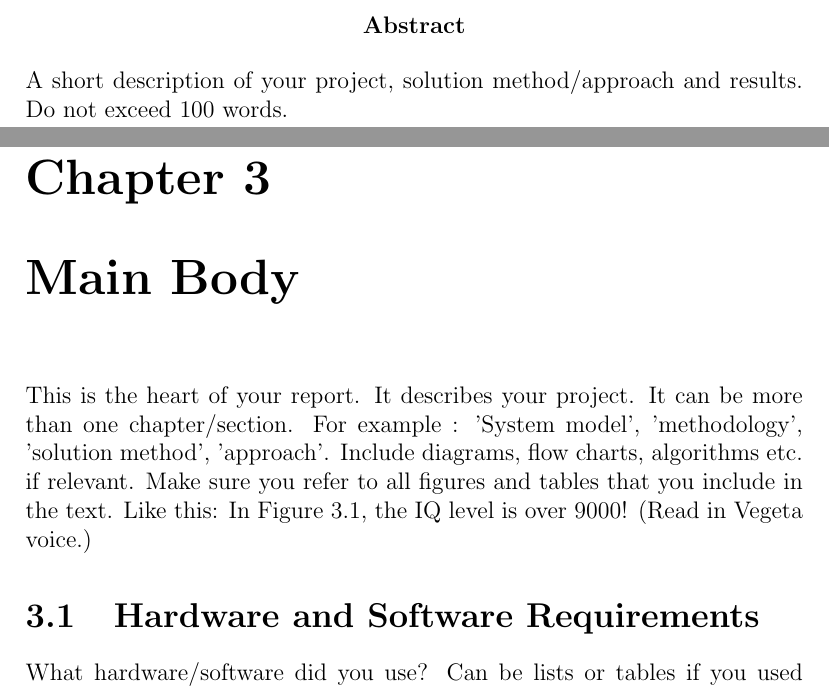
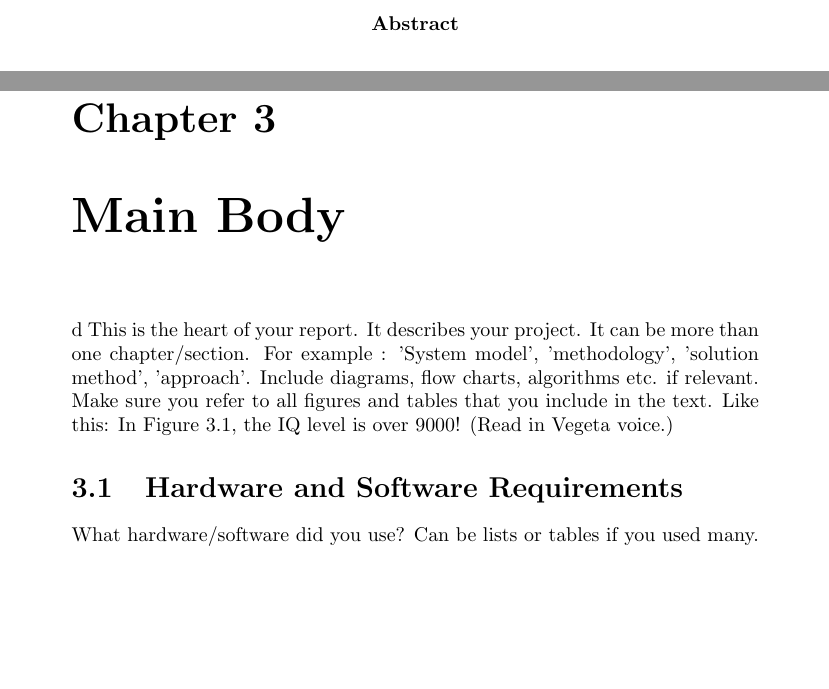
Before and after one commit to AQ-Vis/AQ-Midterm-Report, a LaTeX document (report.tex): two parts of pages 2 and 6 of 11, joined at a grey line, cut so that both start at the same text, the shorter picture padded with empty space. Compiled offline with pdfLaTeX.

Commit message:
Updates from Overleaf

```diff
--- a/report.tex
+++ b/report.tex
@@ -1,12 +1,11 @@
-\documentclass[12pt]{report}
+\documentclass[]{report}
 \usepackage{pdfpages}
 %\usepackage{amsmath}
-
 \begin{document}
 \includepdf[pages={1}]{coverpage.pdf}
 
 \begin{abstract}
-A short description of your project, solution method/approach and results. Do not exceed 100 words.
+
 \end{abstract}
 
 \tableofcontents
@@ -25,7 +24,7 @@ You can conclude the introduction by writing how the rest of the report is organ
 Length: [1-3 pages].
 Are there existing solutions to your problem? If yes, elaborate in a few lines. You can also write about the theory/concepts associated with your project. Cite related work  \cite{wiki:latex}.  You can conclude this section by stating how your work is novel/different from the related work you have just described. For each paper or link that you mention here, please include a short summary of the resource as well as how the resource contributed to your project.
 
-\chapter{Main Body}
+\chapter{Main Body}d
 This is the heart of your report. It describes your project. It can be more than one chapter/section. For example : 'System model', 'methodology', 'solution method', 'approach'. Include diagrams, flow charts, algorithms etc. if relevant. Make sure you refer to all figures and tables that you include in the text. Like this: In Figure \ref{solvay}, the IQ level is over 9000! (Read in Vegeta voice.)
 %template for figure
 
```
Also changed, not shown: coverpage.pdf, 1 other file.
